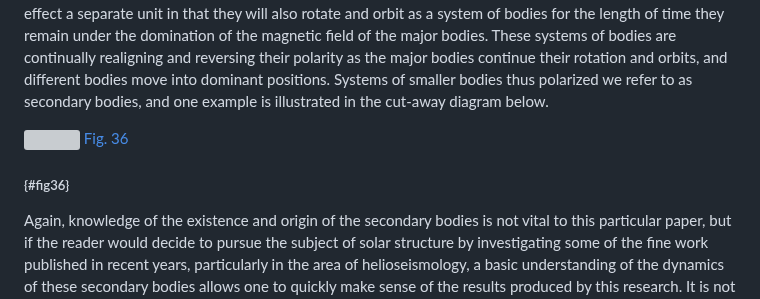
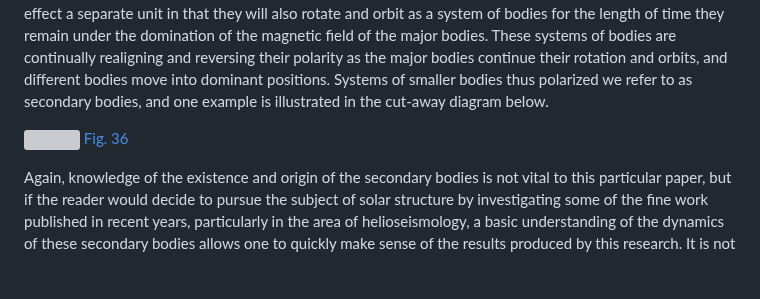
Before and after one commit to LloydBZirbes/theory-of-falling-bodies, a Markdown page: 3__solar_research.md, the part around one of its changes. Rendered like a GitHub page; blank space fills up the shorter version; grey boxes are pictures that could not be loaded.

```diff
--- a/3__solar_research.md
+++ b/3__solar_research.md
@@ -53,8 +59,6 @@ Before we move on it should be mentioned that the core and major bodies existing
 
 ![](/img/fig36.jpg)
 [Fig. 36][fig36]
-
-##### {#fig36}
 
 [fig36]: #fig36
 
```
Also changed, not shown: other parts of 3__solar_research.md (+27 -9 lines).
